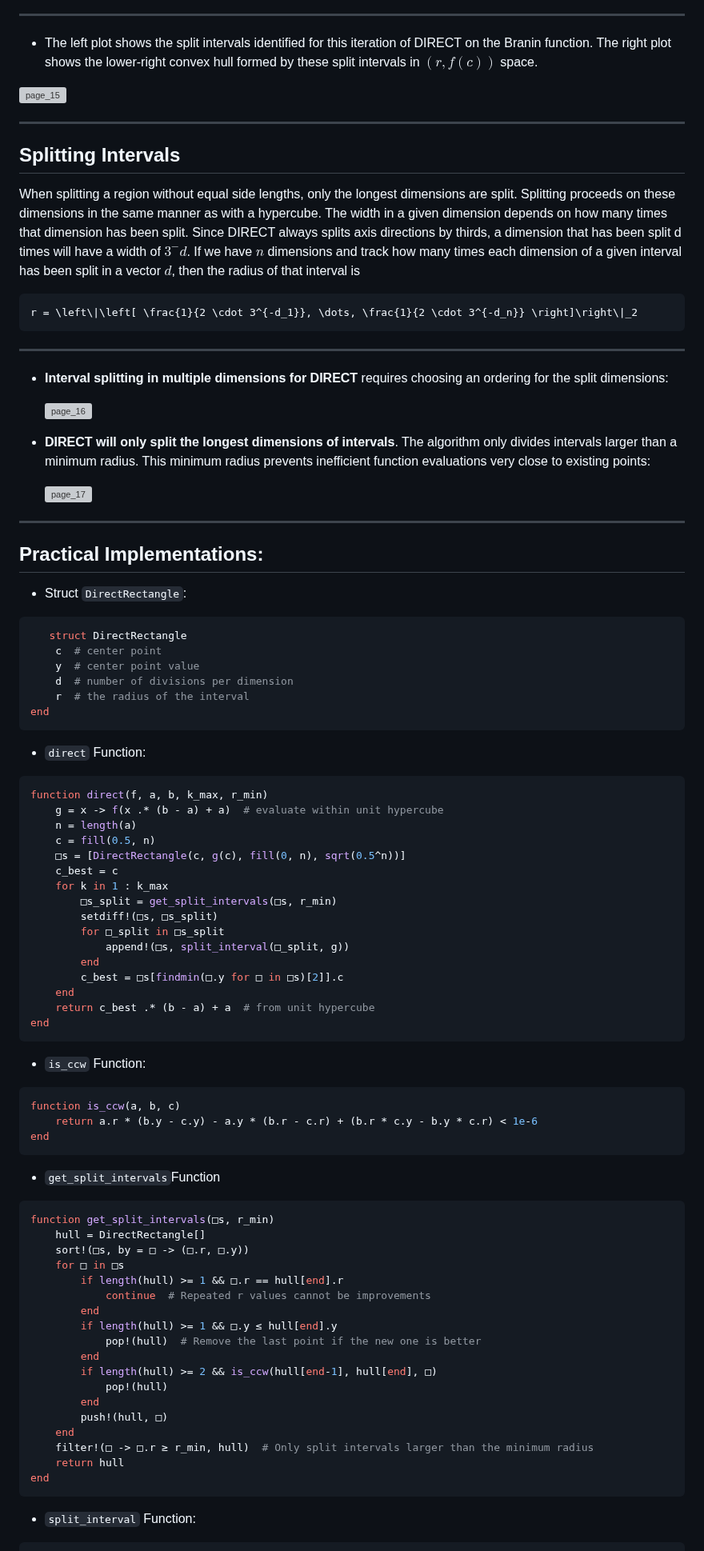
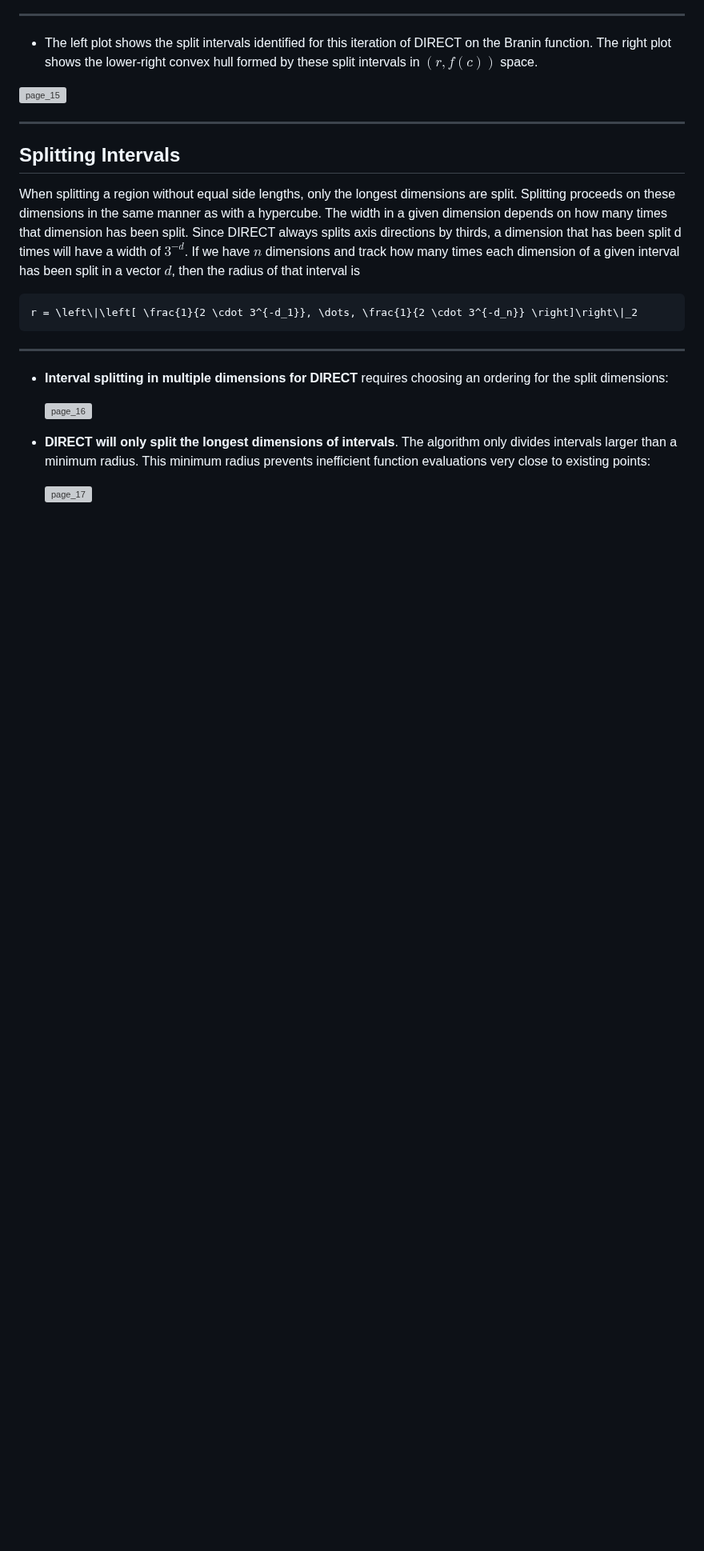
Before and after one commit to sisl/DividedRectangles.jl, a Markdown page: docs/src/algorithm.md, the part around one of its changes. Shown at 80% size. Rendered like a GitHub page; blank space fills up the shorter version; grey boxes are pictures that could not be loaded.

Commit message:
Update algorithm.md - Made Tim's Requested Changes

````diff
--- a/docs/src/algorithm.md
+++ b/docs/src/algorithm.md
@@ -78,7 +83,7 @@ f(c^{(i)}) - \ell r^{(i)}
 ## Splitting Intervals
 
 When splitting a region without equal side lengths, only the longest dimensions are split. Splitting proceeds on these dimensions in the same manner as with a hypercube. The width in a given dimension depends on how many times that dimension has been split. Since DIRECT always splits axis directions by thirds, a dimension
-that has been split d times will have a width of $3^−d$. If we have $n$ dimensions and track how many times each dimension of a given interval has been split in a vector $d$, then the radius of that interval is
+that has been split d times will have a width of $3^{−d}$. If we have $n$ dimensions and track how many times each dimension of a given interval has been split in a vector $d$, then the radius of that interval is
 
 ```math
 r = \left\|\left[ \frac{1}{2 \cdot 3^{-d_1}}, \dots, \frac{1}{2 \cdot 3^{-d_n}} \right]\right\|_2
@@ -91,70 +96,3 @@ r = \left\|\left[ \frac{1}{2 \cdot 3^{-d_1}}, \dots, \frac{1}{2 \cdot 3^{-d_n}}
 - **DIRECT will only split the longest dimensions of intervals**. The algorithm only divides intervals larger than a minimum radius. This minimum radius prevents inefficient function evaluations very close to existing points:
 
   ![page_17](https://github.com/user-attachments/assets/99caea66-02b5-4371-90e2-69305c035ddf)
-
-
----
-## Practical Implementations:
-
-- Struct `DirectRectangle`:
-
-```julia
-   struct DirectRectangle
-    c  # center point
-    y  # center point value
-    d  # number of divisions per dimension
-    r  # the radius of the interval
-end
-```
-
-- `direct` Function:
-
-```julia
-function direct(f, a, b, k_max, r_min)
-    g = x -> f(x .* (b - a) + a)  # evaluate within unit hypercube
-    n = length(a)
-    c = fill(0.5, n)
-    □s = [DirectRectangle(c, g(c), fill(0, n), sqrt(0.5^n))]
-    c_best = c
-    for k in 1 : k_max
-        □s_split = get_split_intervals(□s, r_min)
-        setdiff!(□s, □s_split)
-        for □_split in □s_split
-            append!(□s, split_interval(□_split, g))
-        end
-        c_best = □s[findmin(□.y for □ in □s)[2]].c
-    end
-    return c_best .* (b - a) + a  # from unit hypercube
-end
-```
-- `is_ccw` Function:
-
-```julia
-function is_ccw(a, b, c)
-    return a.r * (b.y - c.y) - a.y * (b.r - c.r) + (b.r * c.y - b.y * c.r) < 1e-6
-end
-```
-- `get_split_intervals`Function
-
-```julia
-function get_split_intervals(□s, r_min)
-    hull = DirectRectangle[]
-    sort!(□s, by = □ -> (□.r, □.y))
-    for □ in □s
-        if length(hull) >= 1 && □.r == hull[end].r
-            continue  # Repeated r values cannot be improvements
-        end
-        if length(hull) >= 1 && □.y ≤ hull[end].y
-            pop!(hull)  # Remove the last point if the new one is better
-        end
-        if length(hull) >= 2 && is_ccw(hull[end-1], hull[end], □)
-            pop!(hull)
-        end
-        push!(hull, □)
-    end
-    filter!(□ -> □.r ≥ r_min, hull)  # Only split intervals larger than the minimum radius
-    return hull
-end
-```
--  `split_interval` Function:
-
````
Also changed, not shown: other parts of docs/src/algorithm.md (+23 -42 lines).
